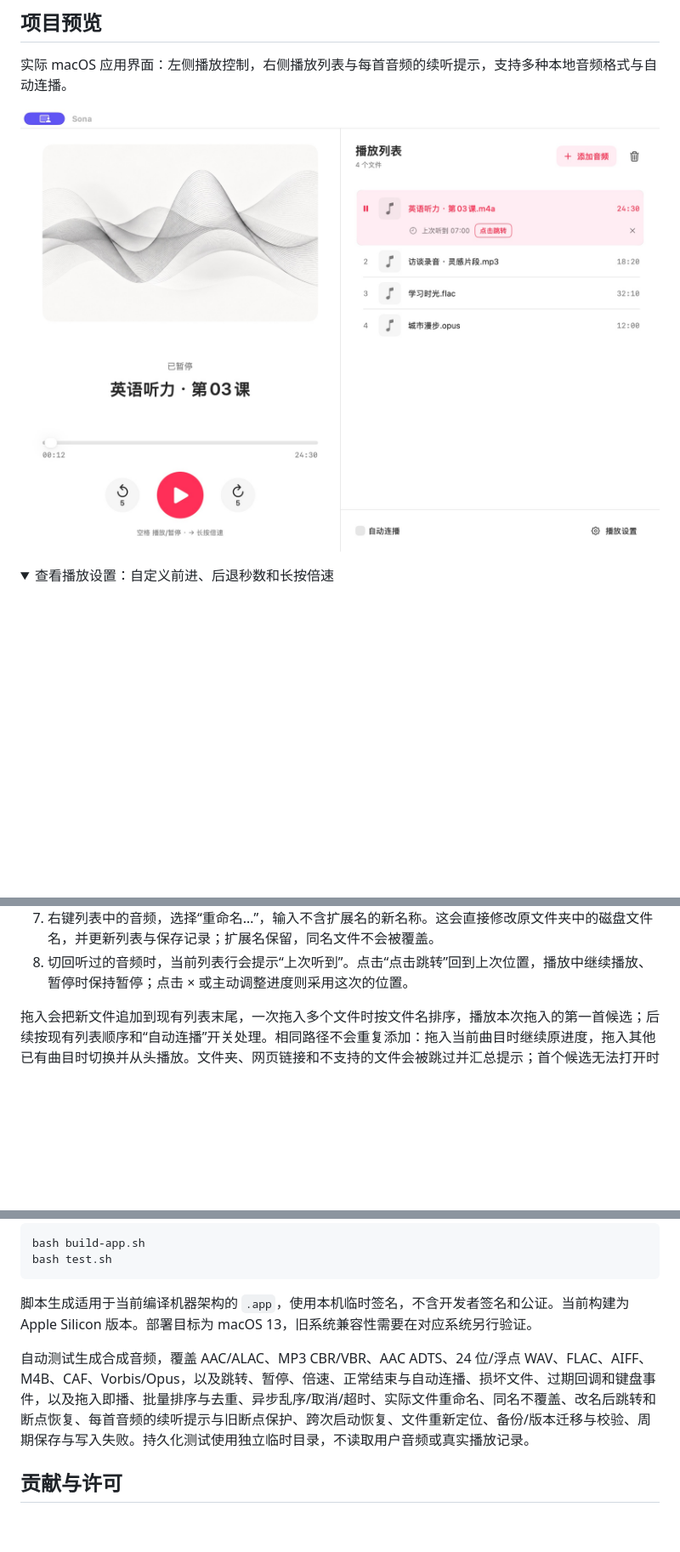
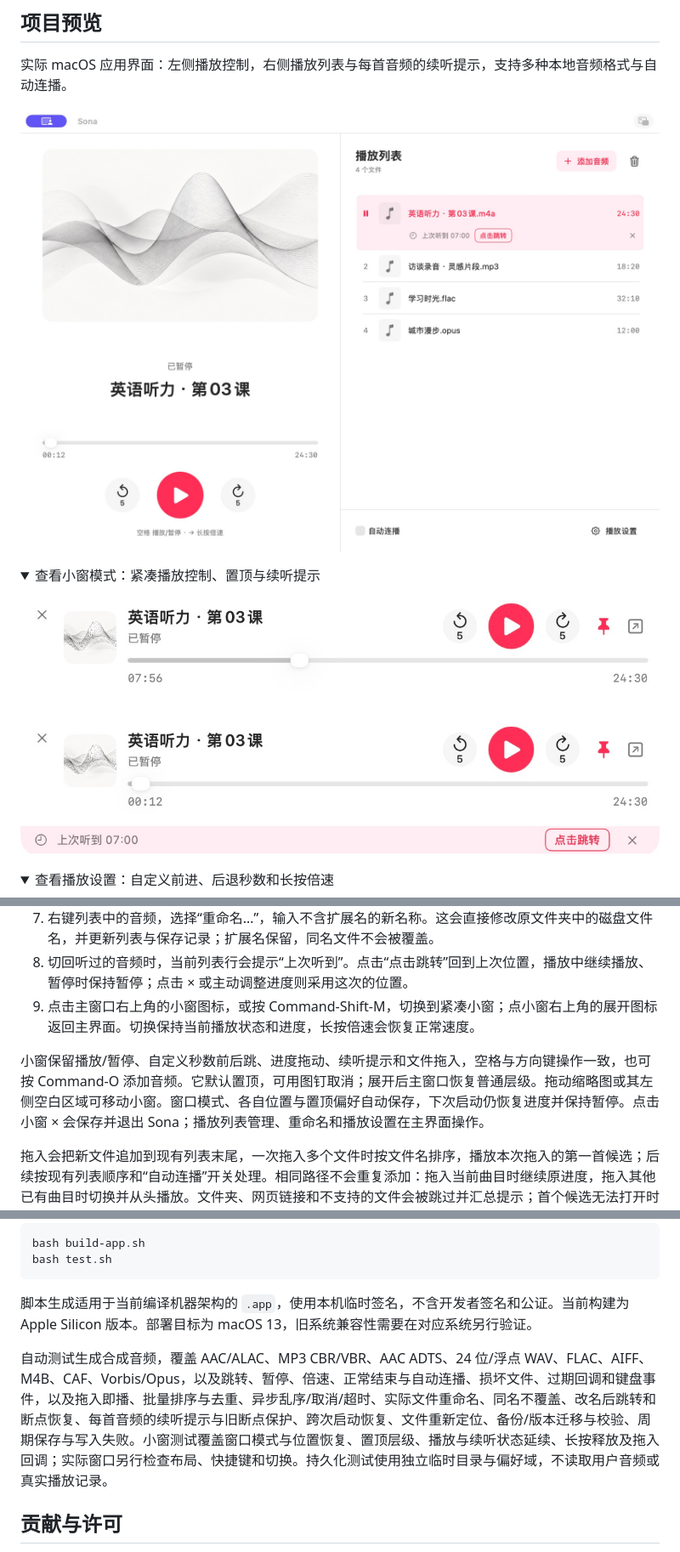
Before and after one commit to xc66xc/local-audio-player, a Markdown page: README.md, 3 parts joined by grey strips. Shown at 85% size. GitHub-like rendering; pictures changed too: assets/mini-player-preview.png (added), assets/mini-resume-preview.png (added), assets/project-preview.png; folded sections open; blank space fills up the shorter version.

```diff
--- a/README.md
+++ b/README.md
@@ -7,6 +7,15 @@ Sona 是一款轻巧的 macOS 本地音频播放器，无账号或联网播放
 实际 macOS 应用界面：左侧播放控制，右侧播放列表与每首音频的续听提示，支持多种本地音频格式与自动连播。
 
 ![Sona 主界面](assets/project-preview.png)
+
+<details>
+<summary>查看小窗模式：紧凑播放控制、置顶与续听提示</summary>
+
+![Sona 小窗播放界面](assets/mini-player-preview.png)
+
+![Sona 小窗续听提示](assets/mini-resume-preview.png)
+
+</details>
 
 <details>
 <summary>查看播放设置：自定义前进、后退秒数和长按倍速</summary>
@@ -49,6 +58,9 @@ Sona 原名“本地音频播放器”。更名后沿用原有应用标识和本
 6. 垃圾桶按钮只从列表移除所选项，不删除磁盘上的文件。
 7. 右键列表中的音频，选择“重命名…”，输入不含扩展名的新名称。这会直接修改原文件夹中的磁盘文件名，并更新列表与保存记录；扩展名保留，同名文件不会被覆盖。
 8. 切回听过的音频时，当前列表行会提示“上次听到”。点击“点击跳转”回到上次位置，播放中继续播放、暂停时保持暂停；点击 × 或主动调整进度则采用这次的位置。
+9. 点击主窗口右上角的小窗图标，或按 Command-Shift-M，切换到紧凑小窗；点小窗右上角的展开图标返回主界面。切换保持当前播放状态和进度，长按倍速会恢复正常速度。
+
+小窗保留播放/暂停、自定义秒数前后跳、进度拖动、续听提示和文件拖入，空格与方向键操作一致，也可按 Command-O 添加音频。它默认置顶，可用图钉取消；展开后主窗口恢复普通层级。拖动缩略图或其左侧空白区域可移动小窗。窗口模式、各自位置与置顶偏好自动保存，下次启动仍恢复进度并保持暂停。点击小窗 × 会保存并退出 Sona；播放列表管理、重命名和播放设置在主界面操作。
 
 拖入会把新文件追加到现有列表末尾，一次拖入多个文件时按文件名排序，播放本次拖入的第一首候选；后续按现有列表顺序和“自动连播”开关处理。相同路径不会重复添加：拖入当前曲目时继续原进度，拖入其他已有曲目时切换并从头播放。文件夹、网页链接和不支持的文件会被跳过并汇总提示；首个候选无法打开时报告错误并保留原播放，不逐首试播整批。
 
@@ -77,7 +89,7 @@ bash test.sh
 
 脚本生成适用于当前编译机器架构的 `.app`，使用本机临时签名，不含开发者签名和公证。当前构建为 Apple Silicon 版本。部署目标为 macOS 13，旧系统兼容性需要在对应系统另行验证。
 
-自动测试生成合成音频，覆盖 AAC/ALAC、MP3 CBR/VBR、AAC ADTS、24 位/浮点 WAV、FLAC、AIFF、M4B、CAF、Vorbis/Opus，以及跳转、暂停、倍速、正常结束与自动连播、损坏文件、过期回调和键盘事件，以及拖入即播、批量排序与去重、异步乱序/取消/超时、实际文件重命名、同名不覆盖、改名后跳转和断点恢复、每首音频的续听提示与旧断点保护、跨次启动恢复、文件重新定位、备份/版本迁移与校验、周期保存与写入失败。持久化测试使用独立临时目录，不读取用户音频或真实播放记录。
+自动测试生成合成音频，覆盖 AAC/ALAC、MP3 CBR/VBR、AAC ADTS、24 位/浮点 WAV、FLAC、AIFF、M4B、CAF、Vorbis/Opus，以及跳转、暂停、倍速、正常结束与自动连播、损坏文件、过期回调和键盘事件，以及拖入即播、批量排序与去重、异步乱序/取消/超时、实际文件重命名、同名不覆盖、改名后跳转和断点恢复、每首音频的续听提示与旧断点保护、跨次启动恢复、文件重新定位、备份/版本迁移与校验、周期保存与写入失败。小窗测试覆盖窗口模式与位置恢复、置顶层级、播放与续听状态延续、长按释放及拖入回调；实际窗口另行检查布局、快捷键和切换。持久化测试使用独立临时目录与偏好域，不读取用户音频或真实播放记录。
 
 ## 贡献与许可
 
```
Also changed, not shown: 8 other files.
